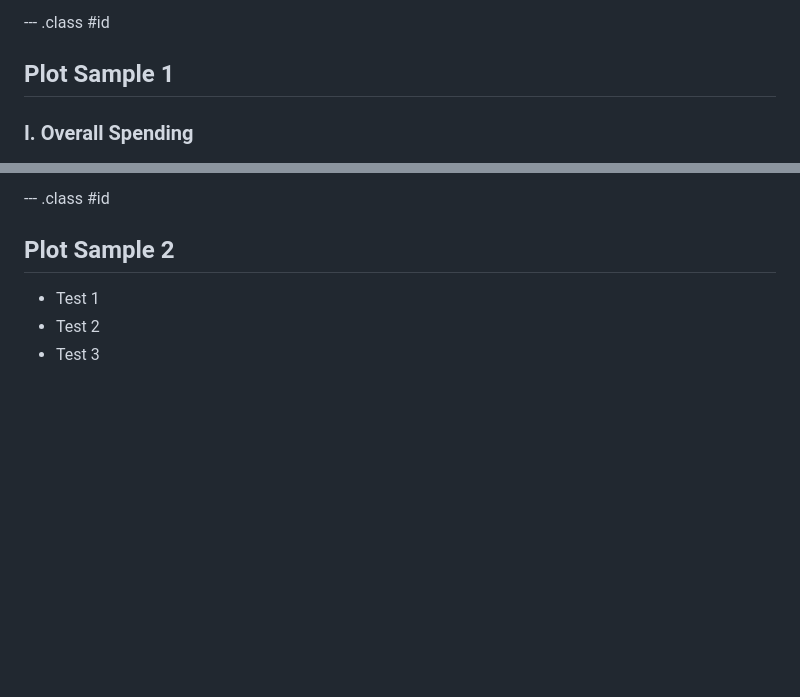
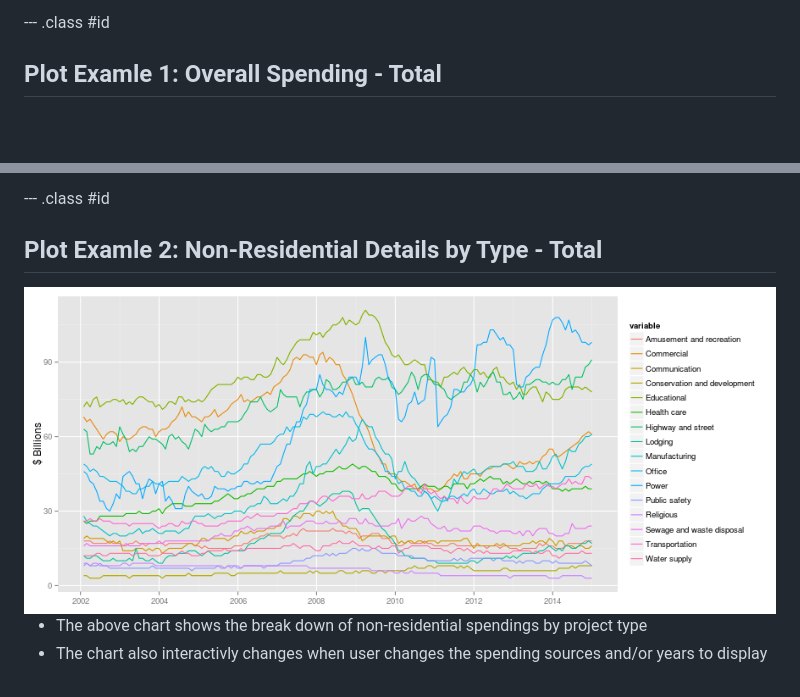
Before and after one commit to ryanhnkim/constAppDeck, a Markdown page: index.md, 2 parts joined by grey strips. Drawn GitHub-style; pictures changed too: plot2.png (added); blank space fills up the shorter version.

Commit message:
publishing deck

```diff
--- a/index.md
+++ b/index.md
@@ -39,8 +39,7 @@ There are 3 types of spending sources
 
 --- .class #id
 
-## Plot Sample 1
-### I. Overall Spending
+## Plot Examle 1: Overall Spending - Total
 
 <div style='text-align: center;'>
     <img height='300' src='plot1.png' />
@@ -52,7 +51,11 @@ also the number of months to forecast on the side bar
 
 --- .class #id
 
-## Plot Sample 2
-* Test 1
-* Test 2
-* Test 3
+## Plot Examle 2: Non-Residential Details by Type - Total
+
+<div style='text-align: center;'>
+    <img height='400' src='plot2.png' />
+</div>
+
+* The above chart shows the break down of non-residential spendings by project type
+* The chart also interactivly changes when user changes the spending sources and/or years to display
```
Also changed, not shown: 2 other files.
